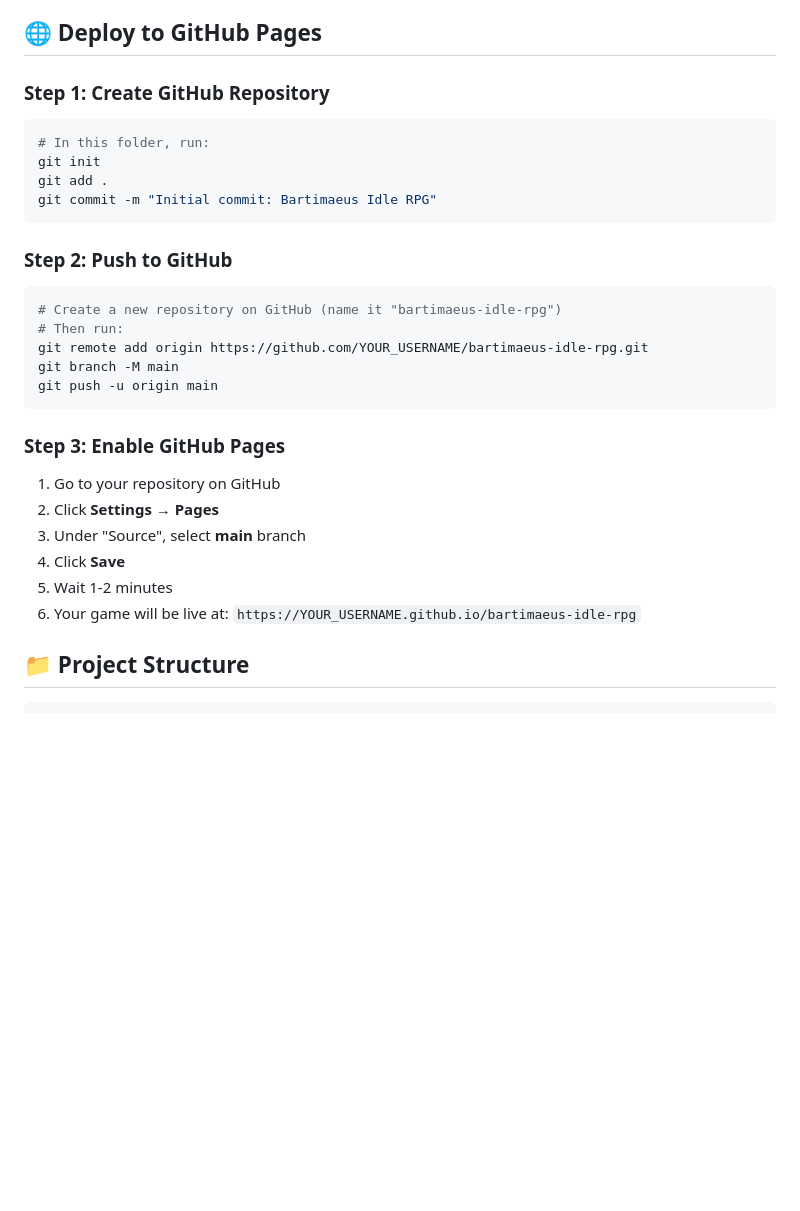
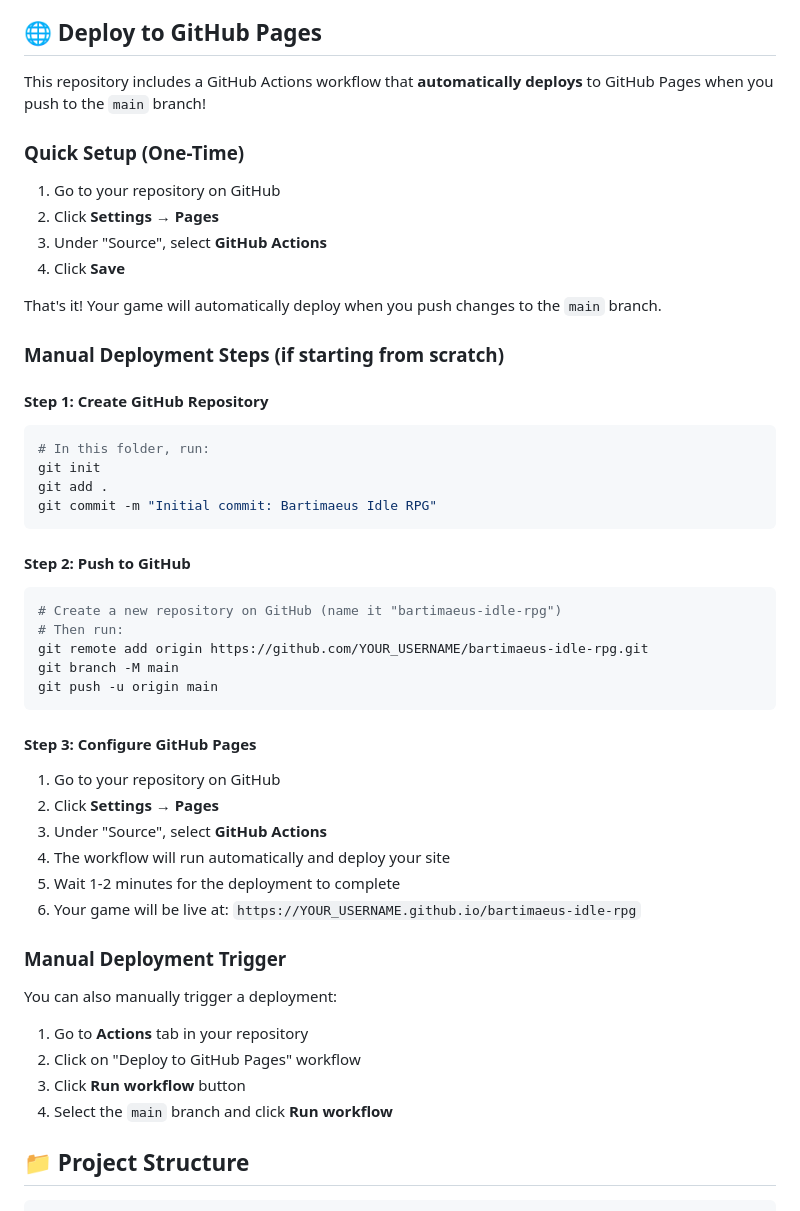
Before and after one commit to jacobziemba-dev/bartimaeus-idle-rpg, a Markdown page: README.md, the part around the change. GitHub-like rendering; blank space fills up the shorter version.

Commit message:
Update README with automated GitHub Pages deployment instructions
Co-authored-by: jacobziemba-dev <240399684+jacobziemba-dev@users.noreply.github.com>

````diff
--- a/README.md
+++ b/README.md
@@ -23,7 +23,20 @@ A simplified AFK Arena-style idle RPG game with auto-battling heroes, idle resou
 
 ## 🌐 Deploy to GitHub Pages
 
-### Step 1: Create GitHub Repository
+This repository includes a GitHub Actions workflow that **automatically deploys** to GitHub Pages when you push to the `main` branch!
+
+### Quick Setup (One-Time)
+
+1. Go to your repository on GitHub
+2. Click **Settings** → **Pages**
+3. Under "Source", select **GitHub Actions**
+4. Click **Save**
+
+That's it! Your game will automatically deploy when you push changes to the `main` branch.
+
+### Manual Deployment Steps (if starting from scratch)
+
+#### Step 1: Create GitHub Repository
 
 ```bash
 # In this folder, run:
@@ -32,7 +45,7 @@ git add .
 git commit -m "Initial commit: Bartimaeus Idle RPG"
 ```
 
-### Step 2: Push to GitHub
+#### Step 2: Push to GitHub
 
 ```bash
 # Create a new repository on GitHub (name it "bartimaeus-idle-rpg")
@@ -42,14 +55,22 @@ git branch -M main
 git push -u origin main
 ```
 
-### Step 3: Enable GitHub Pages
+#### Step 3: Configure GitHub Pages
 
 1. Go to your repository on GitHub
 2. Click **Settings** → **Pages**
-3. Under "Source", select **main** branch
-4. Click **Save**
-5. Wait 1-2 minutes
+3. Under "Source", select **GitHub Actions**
+4. The workflow will run automatically and deploy your site
+5. Wait 1-2 minutes for the deployment to complete
 6. Your game will be live at: `https://YOUR_USERNAME.github.io/bartimaeus-idle-rpg`
+
+### Manual Deployment Trigger
+
+You can also manually trigger a deployment:
+1. Go to **Actions** tab in your repository
+2. Click on "Deploy to GitHub Pages" workflow
+3. Click **Run workflow** button
+4. Select the `main` branch and click **Run workflow**
 
 ## 📁 Project Structure
 
````
